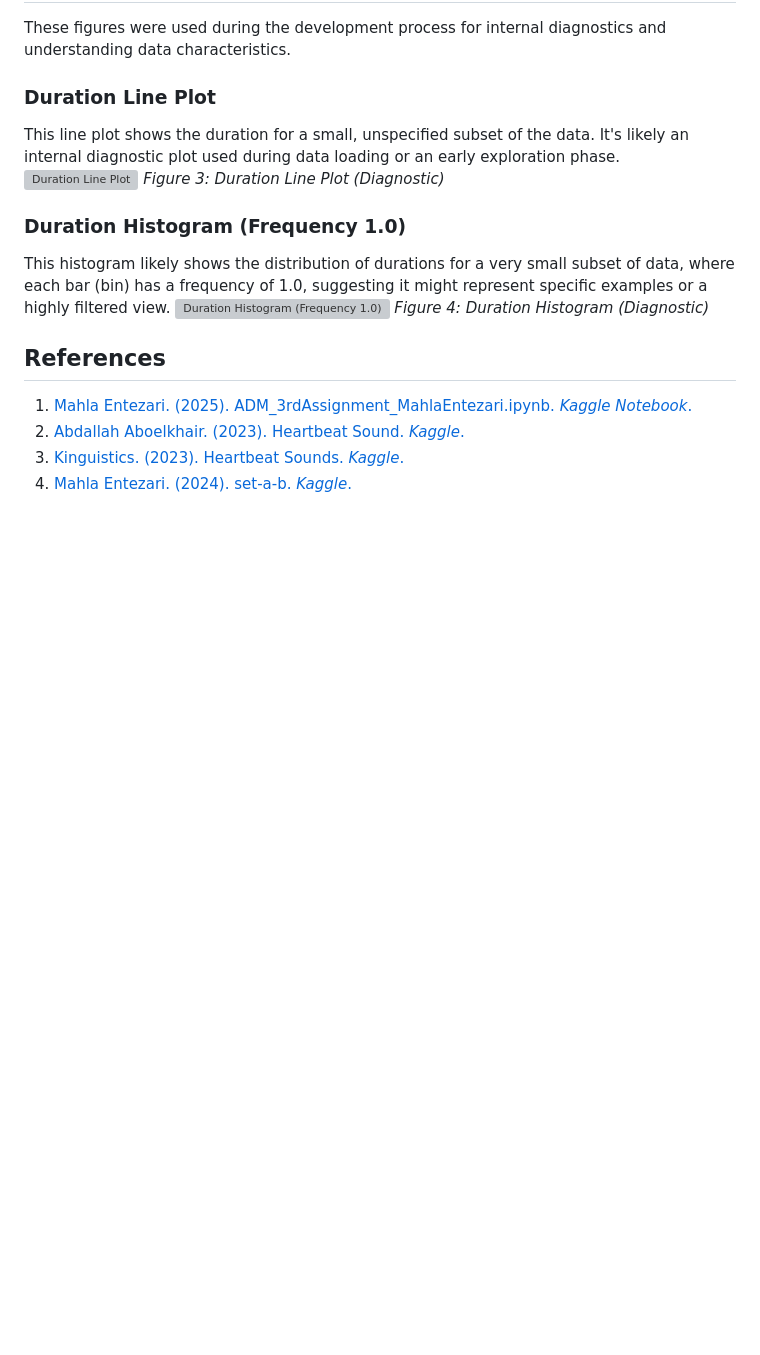
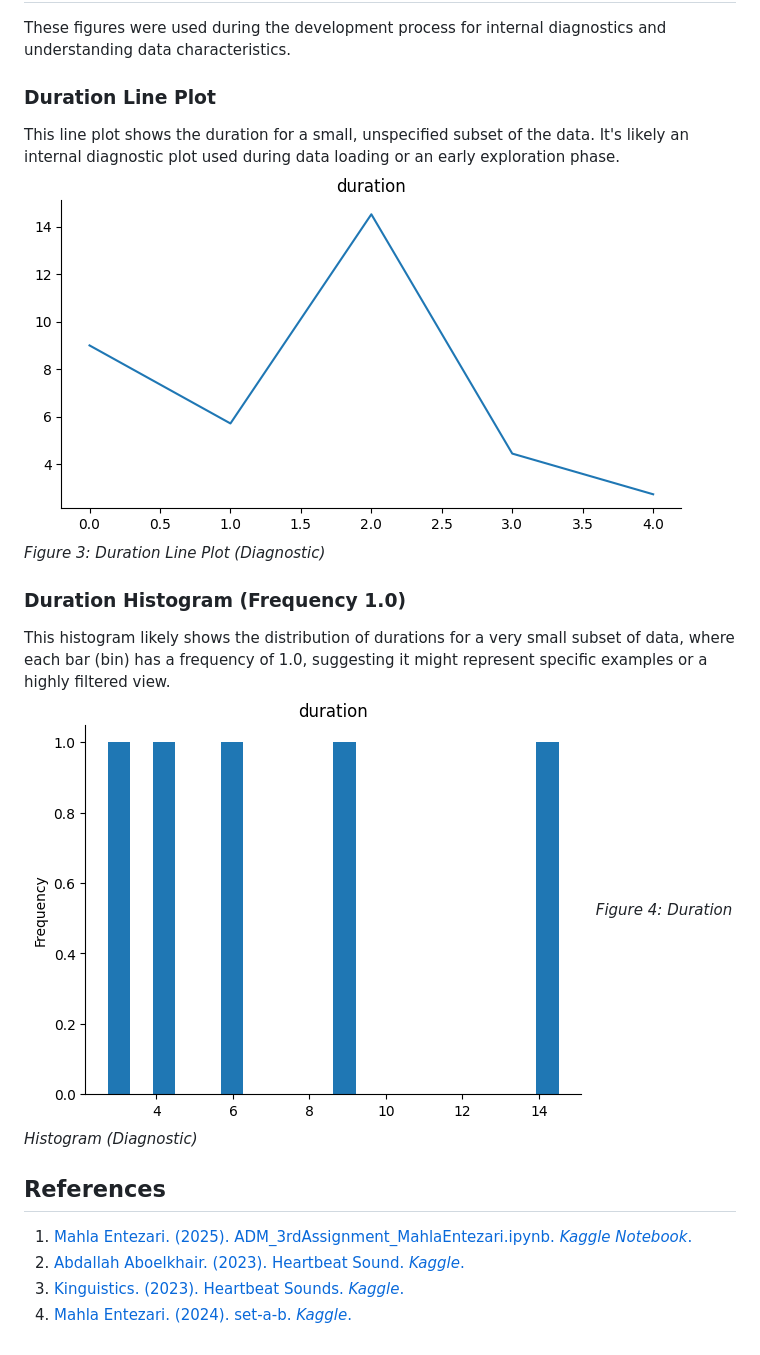
Before and after one commit to Mah-En/Heart-Sound-Classification, a Markdown page: README.md, the part around the change printed below. GitHub-like rendering; blank space fills up the shorter version; grey boxes are pictures that could not be loaded.

```diff
--- a/README.md
+++ b/README.md
@@ -164,12 +164,12 @@ These figures were used during the development process for internal diagnostics
 
 ### Duration Line Plot
 This line plot shows the duration for a small, unspecified subset of the data. It's likely an internal diagnostic plot used during data loading or an early exploration phase.
-![Duration Line Plot](images/output.png)
+![Duration Line Plot](figures/output.png)
 *Figure 3: Duration Line Plot (Diagnostic)*
 
 ### Duration Histogram (Frequency 1.0)
 This histogram likely shows the distribution of durations for a very small subset of data, where each bar (bin) has a frequency of 1.0, suggesting it might represent specific examples or a highly filtered view.
-![Duration Histogram (Frequency 1.0)](images/output-2.png)
+![Duration Histogram (Frequency 1.0)](figures/output-2.png)
 *Figure 4: Duration Histogram (Diagnostic)*
 
 ## References
```
Also changed, not shown: other parts of README.md (+2 -2 lines).
